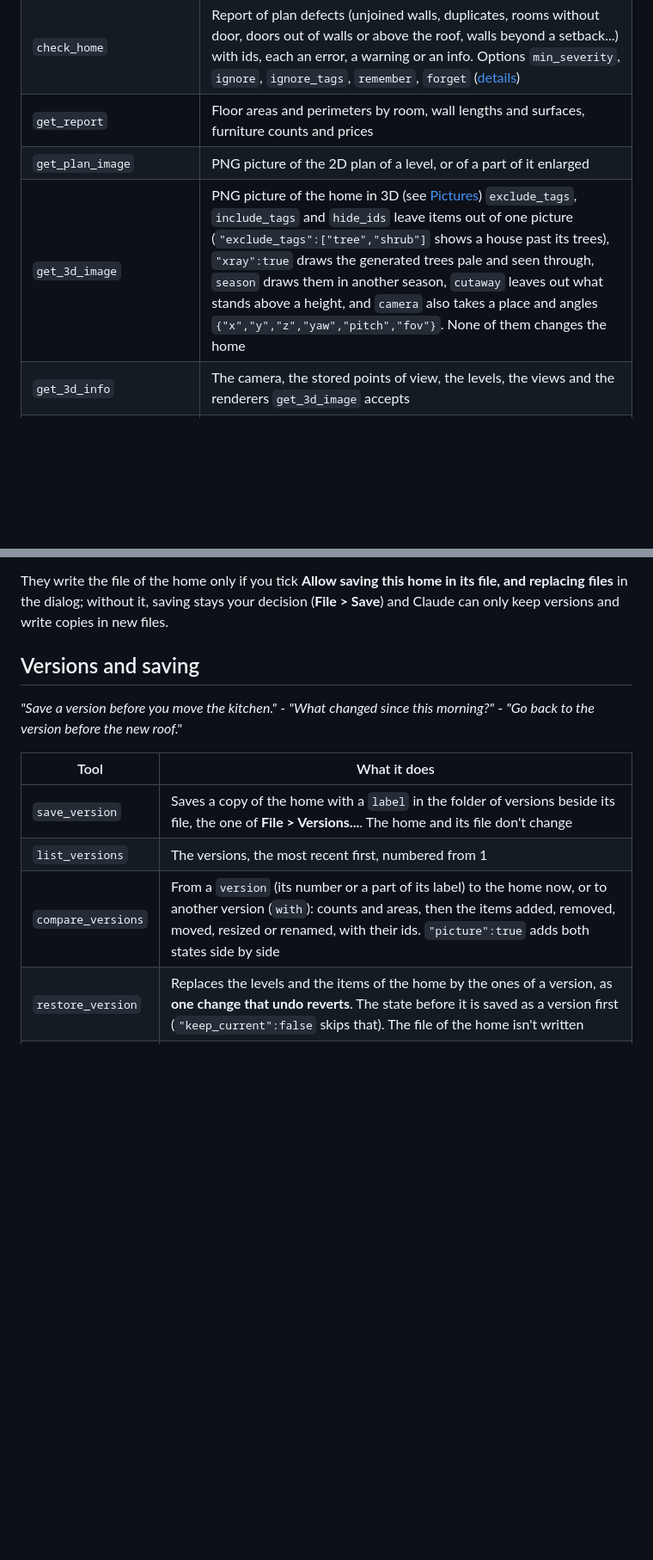
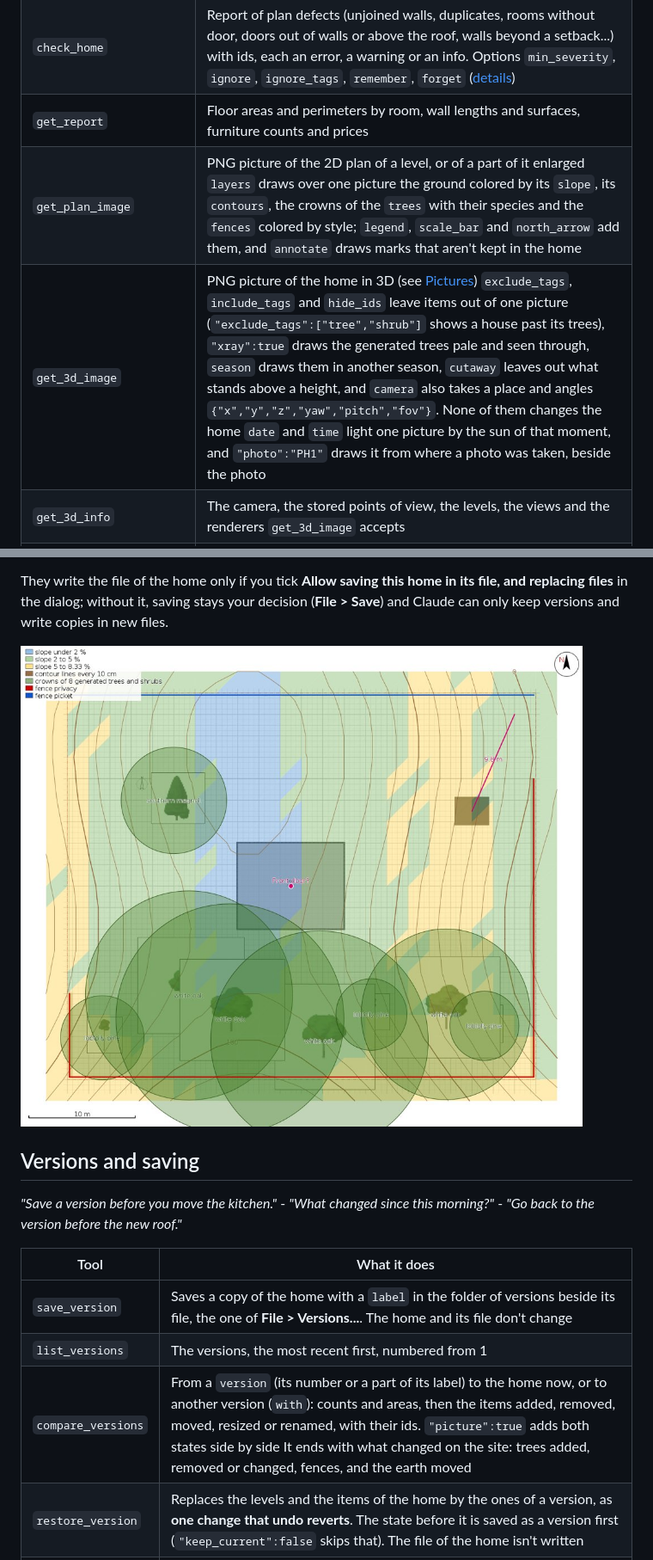
Before and after one commit to mjcipriano/sweethome3d, a Markdown page: docs/MCP_SERVER.md, 2 parts joined by grey strips. Shown at 86% size. Drawn GitHub-style; pictures changed too: docs/images/plan-layers.jpg (added); blank space fills up the shorter version.

```diff
--- a/docs/MCP_SERVER.md
+++ b/docs/MCP_SERVER.md
@@ -120,8 +120,8 @@ check its work with a picture.
 | `get_catalog_image` | The pictures of up to 8 catalog pieces or textures, to choose between search results |
 | `check_home` | Report of plan defects (unjoined walls, duplicates, rooms without door, doors out of walls or above the roof, walls beyond a setback...) with ids, each an error, a warning or an info. Options `min_severity`, `ignore`, `ignore_tags`, `remember`, `forget` ([details](MCP_COMMANDS.md#checks-reports-and-exports)) |
 | `get_report` | Floor areas and perimeters by room, wall lengths and surfaces, furniture counts and prices |
-| `get_plan_image` | PNG picture of the 2D plan of a level, or of a part of it enlarged |
-| `get_3d_image` | PNG picture of the home in 3D (see [Pictures](#pictures)) `exclude_tags`, `include_tags` and `hide_ids` leave items out of one picture (`"exclude_tags":["tree","shrub"]` shows a house past its trees), `"xray":true` draws the generated trees pale and seen through, `season` draws them in another season, `cutaway` leaves out what stands above a height, and `camera` also takes a place and angles `{"x","y","z","yaw","pitch","fov"}`. None of them changes the home |
+| `get_plan_image` | PNG picture of the 2D plan of a level, or of a part of it enlarged `layers` draws over one picture the ground colored by its `slope`, its `contours`, the crowns of the `trees` with their species and the `fences` colored by style; `legend`, `scale_bar` and `north_arrow` add them, and `annotate` draws marks that aren't kept in the home |
+| `get_3d_image` | PNG picture of the home in 3D (see [Pictures](#pictures)) `exclude_tags`, `include_tags` and `hide_ids` leave items out of one picture (`"exclude_tags":["tree","shrub"]` shows a house past its trees), `"xray":true` draws the generated trees pale and seen through, `season` draws them in another season, `cutaway` leaves out what stands above a height, and `camera` also takes a place and angles `{"x","y","z","yaw","pitch","fov"}`. None of them changes the home `date` and `time` light one picture by the sun of that moment, and `"photo":"PH1"` draws it from where a photo was taken, beside the photo |
 | `get_3d_info` | The camera, the stored points of view, the levels, the views and the renderers `get_3d_image` accepts |
 | `help` | Every command of `apply_commands` by area with a line on each; `"command":"add_fence"` gives the syntax of one command and the commands related to it, `"search":"gate"` finds a word |
 | `get_capabilities` | The version, what it has (styles of fences, types of gates, coordinate systems, formats) and its limits |
@@ -156,6 +156,8 @@ you tick **Allow saving this home in its file, and replacing files** in the
 dialog; without it, saving stays your decision (**File > Save**) and Claude
 can only keep versions and write copies in new files.
 
+![The plan with the slopes, the contour lines, the crowns of the trees and the fences drawn over it](images/plan-layers.jpg)
+
 ## Versions and saving
 
 *"Save a version before you move the kitchen."* - *"What changed since this
@@ -165,7 +167,7 @@ morning?"* - *"Go back to the version before the new roof."*
 | --- | --- |
 | `save_version` | Saves a copy of the home with a `label` in the folder of versions beside its file, the one of **File > Versions...**. The home and its file don't change |
 | `list_versions` | The versions, the most recent first, numbered from 1 |
-| `compare_versions` | From a `version` (its number or a part of its label) to the home now, or to another version (`with`): counts and areas, then the items added, removed, moved, resized or renamed, with their ids. `"picture":true` adds both states side by side |
+| `compare_versions` | From a `version` (its number or a part of its label) to the home now, or to another version (`with`): counts and areas, then the items added, removed, moved, resized or renamed, with their ids. `"picture":true` adds both states side by side It ends with what changed on the site: trees added, removed or changed, fences, and the earth moved |
 | `restore_version` | Replaces the levels and the items of the home by the ones of a version, as **one change that undo reverts**. The state before it is saved as a version first (`"keep_current":false` skips that). The file of the home isn't written |
 | `save_home` | Saves the home in its file: needs **Allow saving**. With `"copy_to":"<path>.sh3d"` it writes a copy in a new file instead, and the home keeps its file and its unsaved state |
 
```
Also changed, not shown: other parts of docs/MCP_SERVER.md (+1 -1 lines), docs/MCP_COMMANDS.md (+1 -0 lines), 8 other files.
